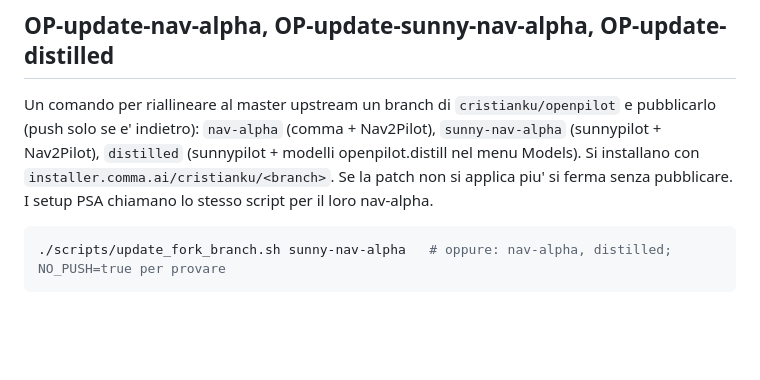
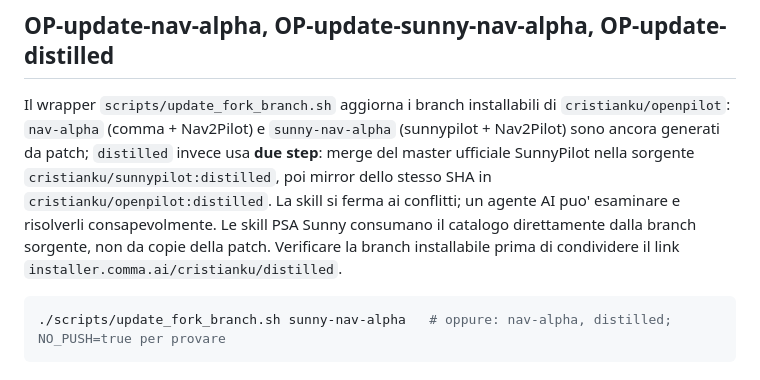
Before and after one commit to cristianku/openpilot_scripts, a Markdown page: docs/skills.md, the part around the change. GitHub-like rendering; blank space fills up the shorter version.

Commit message:
docs: align canonical Distill workflow status with new code

````diff
--- a/docs/skills.md
+++ b/docs/skills.md
@@ -96,10 +96,9 @@ Lavora sulle patch Nav2Pilot nei cloni locali (conflitti, modifiche al codice) e
 
 ## OP-update-nav-alpha, OP-update-sunny-nav-alpha, OP-update-distilled
 
-Un comando per riallineare al master upstream un branch di `cristianku/openpilot` e pubblicarlo (push solo se e' indietro):
-`nav-alpha` (comma + Nav2Pilot), `sunny-nav-alpha` (sunnypilot + Nav2Pilot), `distilled` (sunnypilot + modelli openpilot.distill
-nel menu Models). Si installano con `installer.comma.ai/cristianku/<branch>`. Se la patch non si applica piu' si ferma
-senza pubblicare. I setup PSA chiamano lo stesso script per il loro nav-alpha.
+Il wrapper `scripts/update_fork_branch.sh` aggiorna i branch installabili di `cristianku/openpilot`:
+`nav-alpha` (comma + Nav2Pilot) e `sunny-nav-alpha` (sunnypilot + Nav2Pilot) sono ancora generati da patch;
+`distilled` invece usa **due step**: merge del master ufficiale SunnyPilot nella sorgente `cristianku/sunnypilot:distilled`, poi mirror dello stesso SHA in `cristianku/openpilot:distilled`. La skill si ferma ai conflitti; un agente AI puo' esaminare e risolverli consapevolmente. Le skill PSA Sunny consumano il catalogo direttamente dalla branch sorgente, non da copie della patch. Verificare la branch installabile prima di condividere il link `installer.comma.ai/cristianku/distilled`.
 
 ```bash
 ./scripts/update_fork_branch.sh sunny-nav-alpha   # oppure: nav-alpha, distilled; NO_PUSH=true per provare
````
